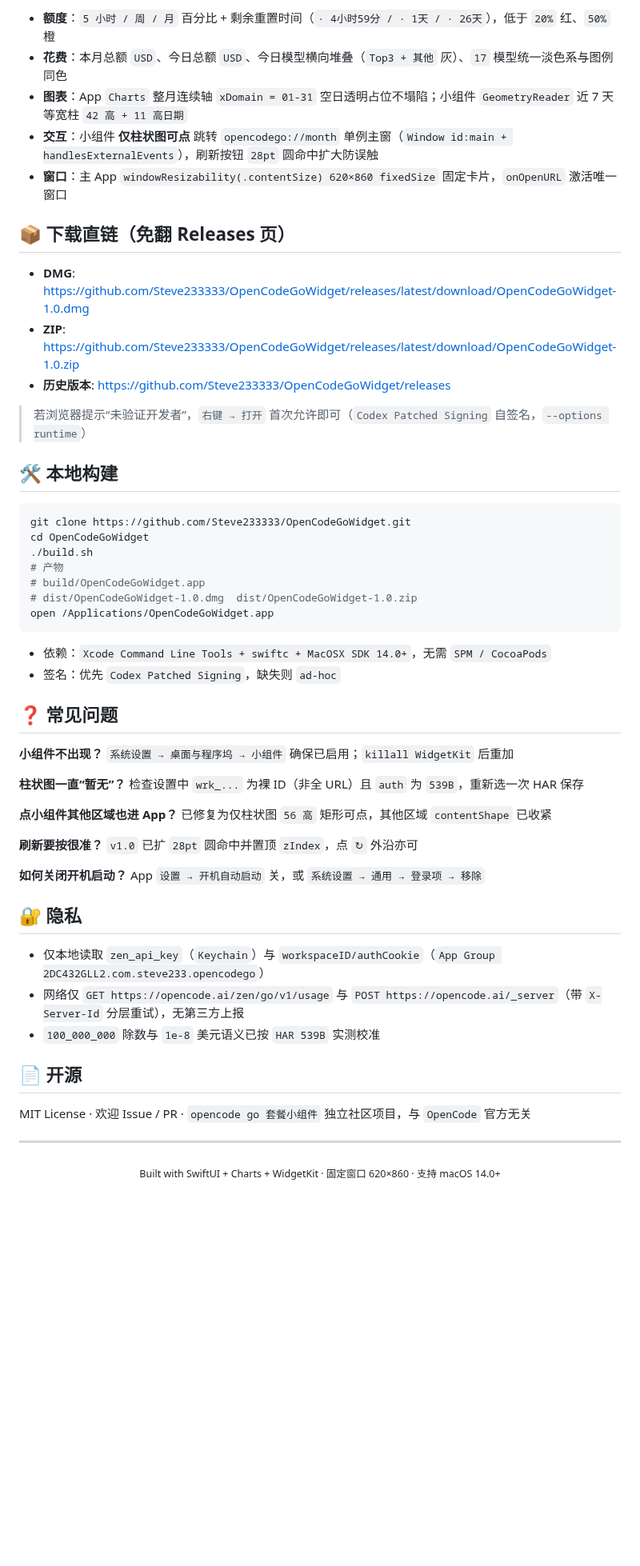
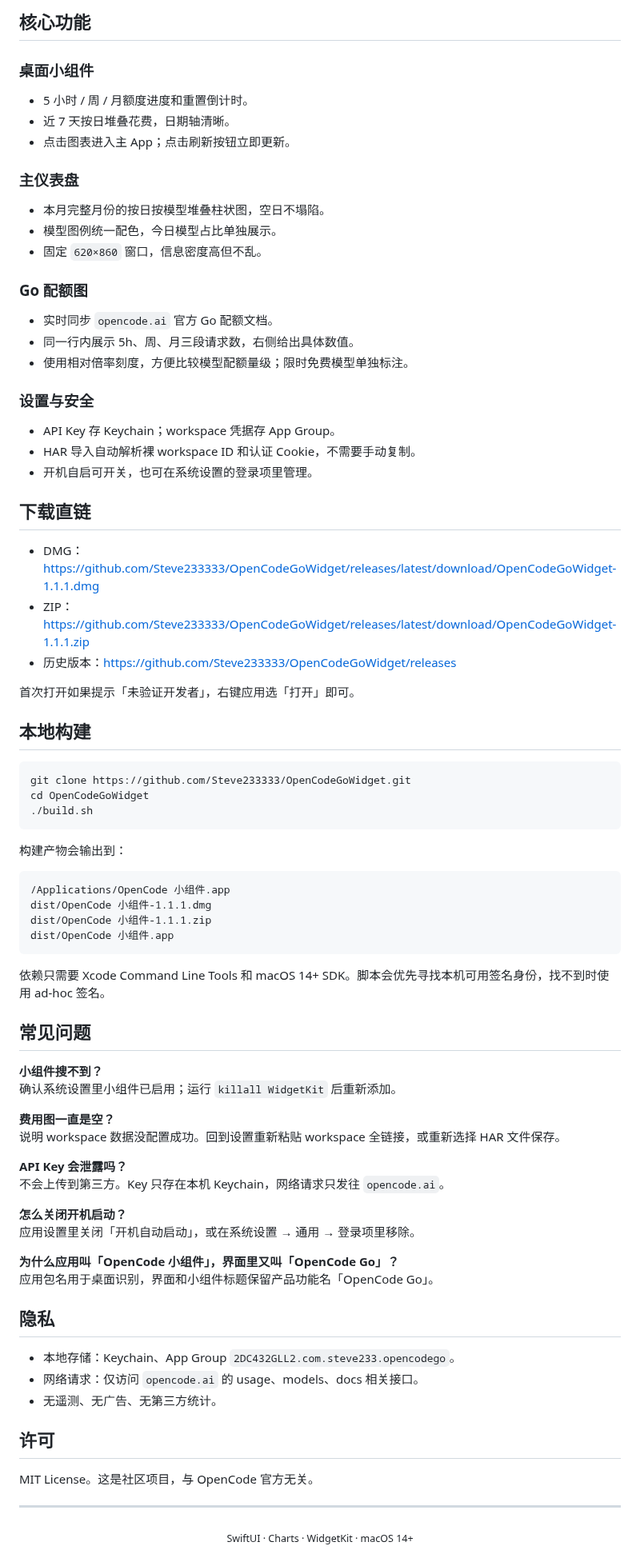
Before and after one commit to Steve233333/OpenCodeGoWidget, a Markdown page: README.md, the part around one of its changes. Shown at 80% size. GitHub-like rendering; blank space fills up the shorter version.

````diff
--- a/README.md
+++ b/README.md
@@ -71,55 +67,84 @@
 
-- **额度**：`5 小时 / 周 / 月` 百分比 + 剩余重置时间（`· 4小时59分 / · 1天 / · 26天`），低于 `20%` 红、`50%` 橙
-- **花费**：本月总额 `USD`、今日总额 `USD`、今日模型横向堆叠（`Top3 + 其他` 灰）、`17` 模型统一淡色系与图例同色
-- **图表**：App `Charts` 整月连续轴 `xDomain = 01-31` 空日透明占位不塌陷；小组件 `GeometryReader` 近 7 天等宽柱 `42 高 + 11 高日期`
-- **交互**：小组件 **仅柱状图可点** 跳转 `opencodego://month` 单例主窗（`Window id:main + handlesExternalEvents`），刷新按钮 `28pt` 圆命中扩大防误触
-- **窗口**：主 App `windowResizability(.contentSize) 620×860 fixedSize` 固定卡片，`onOpenURL` 激活唯一窗口
+## 核心功能
 
-## 📦 下载直链（免翻 Releases 页）
+### 桌面小组件
 
-- **DMG**: https://github.com/Steve233333/OpenCodeGoWidget/releases/latest/download/OpenCodeGoWidget-1.0.dmg
-- **ZIP**: https://github.com/Steve233333/OpenCodeGoWidget/releases/latest/download/OpenCodeGoWidget-1.0.zip
-- **历史版本**: https://github.com/Steve233333/OpenCodeGoWidget/releases
+- 5 小时 / 周 / 月额度进度和重置倒计时。
+- 近 7 天按日堆叠花费，日期轴清晰。
+- 点击图表进入主 App；点击刷新按钮立即更新。
 
-> 若浏览器提示“未验证开发者”，`右键 → 打开` 首次允许即可（`Codex Patched Signing` 自签名，`--options runtime`）
+### 主仪表盘
 
-## 🛠️ 本地构建
+- 本月完整月份的按日按模型堆叠柱状图，空日不塌陷。
+- 模型图例统一配色，今日模型占比单独展示。
+- 固定 `620×860` 窗口，信息密度高但不乱。
+
+### Go 配额图
+
+- 实时同步 `opencode.ai` 官方 Go 配额文档。
+- 同一行内展示 5h、周、月三段请求数，右侧给出具体数值。
+- 使用相对倍率刻度，方便比较模型配额量级；限时免费模型单独标注。
+
+### 设置与安全
+
+- API Key 存 Keychain；workspace 凭据存 App Group。
+- HAR 导入自动解析裸 workspace ID 和认证 Cookie，不需要手动复制。
+- 开机自启可开关，也可在系统设置的登录项里管理。
+
+## 下载直链
+
+- DMG：<https://github.com/Steve233333/OpenCodeGoWidget/releases/latest/download/OpenCodeGoWidget-1.1.1.dmg>
+- ZIP：<https://github.com/Steve233333/OpenCodeGoWidget/releases/latest/download/OpenCodeGoWidget-1.1.1.zip>
+- 历史版本：<https://github.com/Steve233333/OpenCodeGoWidget/releases>
+
+首次打开如果提示「未验证开发者」，右键应用选「打开」即可。
+
+## 本地构建
 
 ```bash
 git clone https://github.com/Steve233333/OpenCodeGoWidget.git
 cd OpenCodeGoWidget
 ./build.sh
-# 产物
-# build/OpenCodeGoWidget.app
-# dist/OpenCodeGoWidget-1.0.dmg  dist/OpenCodeGoWidget-1.0.zip
-open /Applications/OpenCodeGoWidget.app
 ```
 
-- 依赖：`Xcode Command Line Tools + swiftc + MacOSX SDK 14.0+`，无需 `SPM / CocoaPods`
-- 签名：优先 `Codex Patched Signing`，缺失则 `ad-hoc`
+构建产物会输出到：
 
-## ❓ 常见问题
+```text
+/Applications/OpenCode 小组件.app
+dist/OpenCode 小组件-1.1.1.dmg
+dist/OpenCode 小组件-1.1.1.zip
+dist/OpenCode 小组件.app
+```
 
-**小组件不出现？** `系统设置 → 桌面与程序坞 → 小组件` 确保已启用；`killall WidgetKit` 后重加
+依赖只需要 Xcode Command Line Tools 和 macOS 14+ SDK。脚本会优先寻找本机可用签名身份，找不到时使用 ad-hoc 签名。
 
-**柱状图一直“暂无”？** 检查设置中 `wrk_...` 为裸 ID（非全 URL）且 `auth` 为 `539B`，重新选一次 HAR 保存
+## 常见问题
 
-**点小组件其他区域也进 App？** 已修复为仅柱状图 `56 高` 矩形可点，其他区域 `contentShape` 已收紧
+**小组件搜不到？**
+确认系统设置里小组件已启用；运行 `killall WidgetKit` 后重新添加。
 
-**刷新要按很准？** `v1.0` 已扩 `28pt` 圆命中并置顶 `zIndex`，点 `↻` 外沿亦可
+**费用图一直是空？**
+说明 workspace 数据没配置成功。回到设置重新粘贴 workspace 全链接，或重新选择 HAR 文件保存。
 
-**如何关闭开机启动？** App `设置 → 开机自动启动` 关，或 `系统设置 → 通用 → 登录项 → 移除`
+**API Key 会泄露吗？**
+不会上传到第三方。Key 只存在本机 Keychain，网络请求只发往 `opencode.ai`。
 
-## 🔐 隐私
+**怎么关闭开机启动？**
+应用设置里关闭「开机自动启动」，或在系统设置 → 通用 → 登录项里移除。
 
-- 仅本地读取 `zen_api_key`（`Keychain`）与 `workspaceID/authCookie`（`App Group 2DC432GLL2.com.steve233.opencodego`）
-- 网络仅 `GET https://opencode.ai/zen/go/v1/usage` 与 `POST https://opencode.ai/_server`（带 `X-Server-Id` 分层重试），无第三方上报
-- `100_000_000` 除数与 `1e-8` 美元语义已按 `HAR 539B` 实测校准
+**为什么应用叫「OpenCode 小组件」，界面里又叫「OpenCode Go」？**
+应用包名用于桌面识别，界面和小组件标题保留产品功能名「OpenCode Go」。
 
-## 📄 开源
+## 隐私
 
-MIT License · 欢迎 Issue / PR · `opencode go 套餐小组件` 独立社区项目，与 `OpenCode` 官方无关
+- 本地存储：Keychain、App Group `2DC432GLL2.com.steve233.opencodego`。
+- 网络请求：仅访问 `opencode.ai` 的 usage、models、docs 相关接口。
+- 无遥测、无广告、无第三方统计。
+
+## 许可
+
+MIT License。这是社区项目，与 OpenCode 官方无关。
 
 ---
 
-<p align="center"><sub>Built with SwiftUI + Charts + WidgetKit · 固定窗口 620×860 · 支持 macOS 14.0+</sub></p>
+<p align="center"><sub>SwiftUI · Charts · WidgetKit · macOS 14+</sub></p>
````
Also changed, not shown: other parts of README.md (+29 -33 lines), docs/images/app.png, docs/images/quota.png (added), docs/images/settings.png, docs/images/widget.png.
